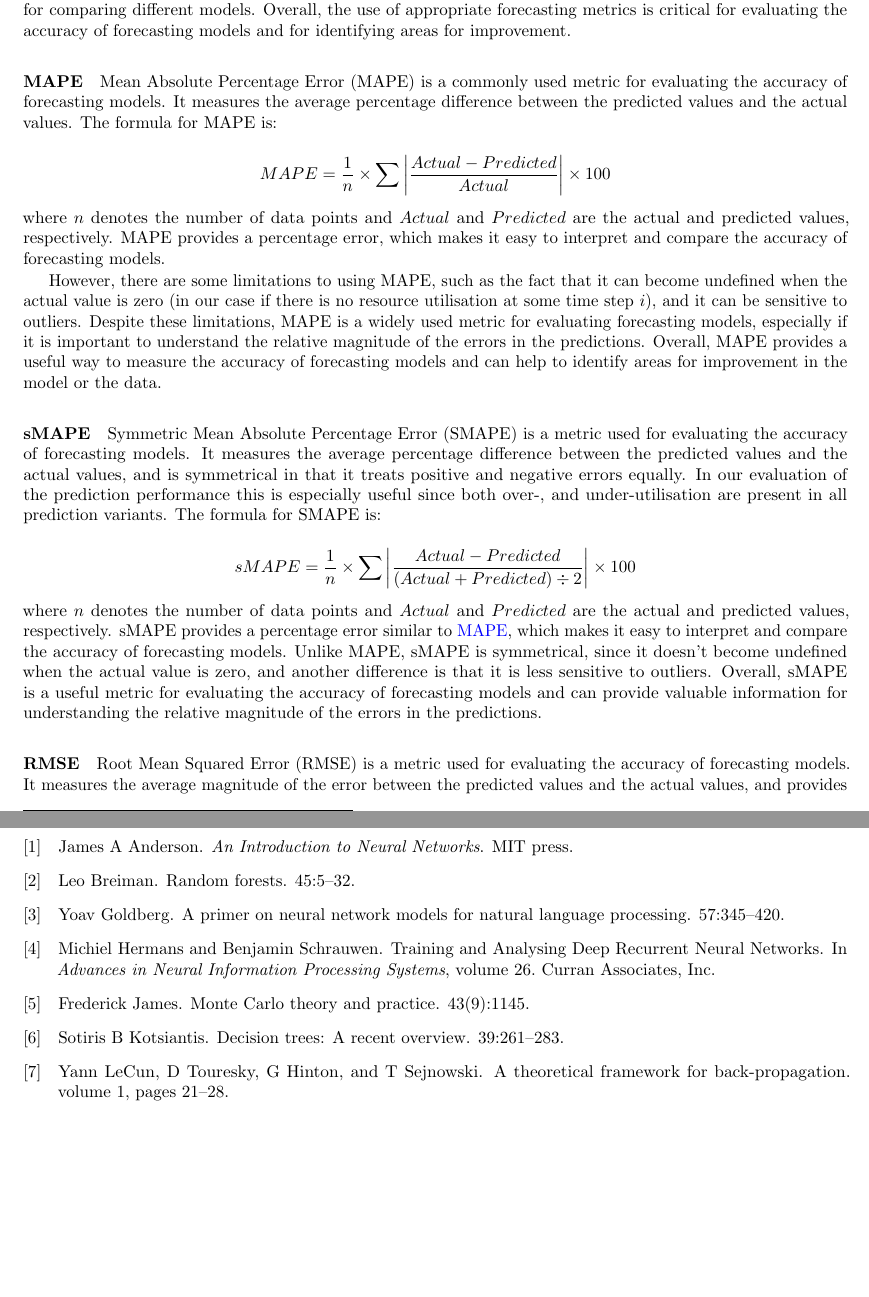
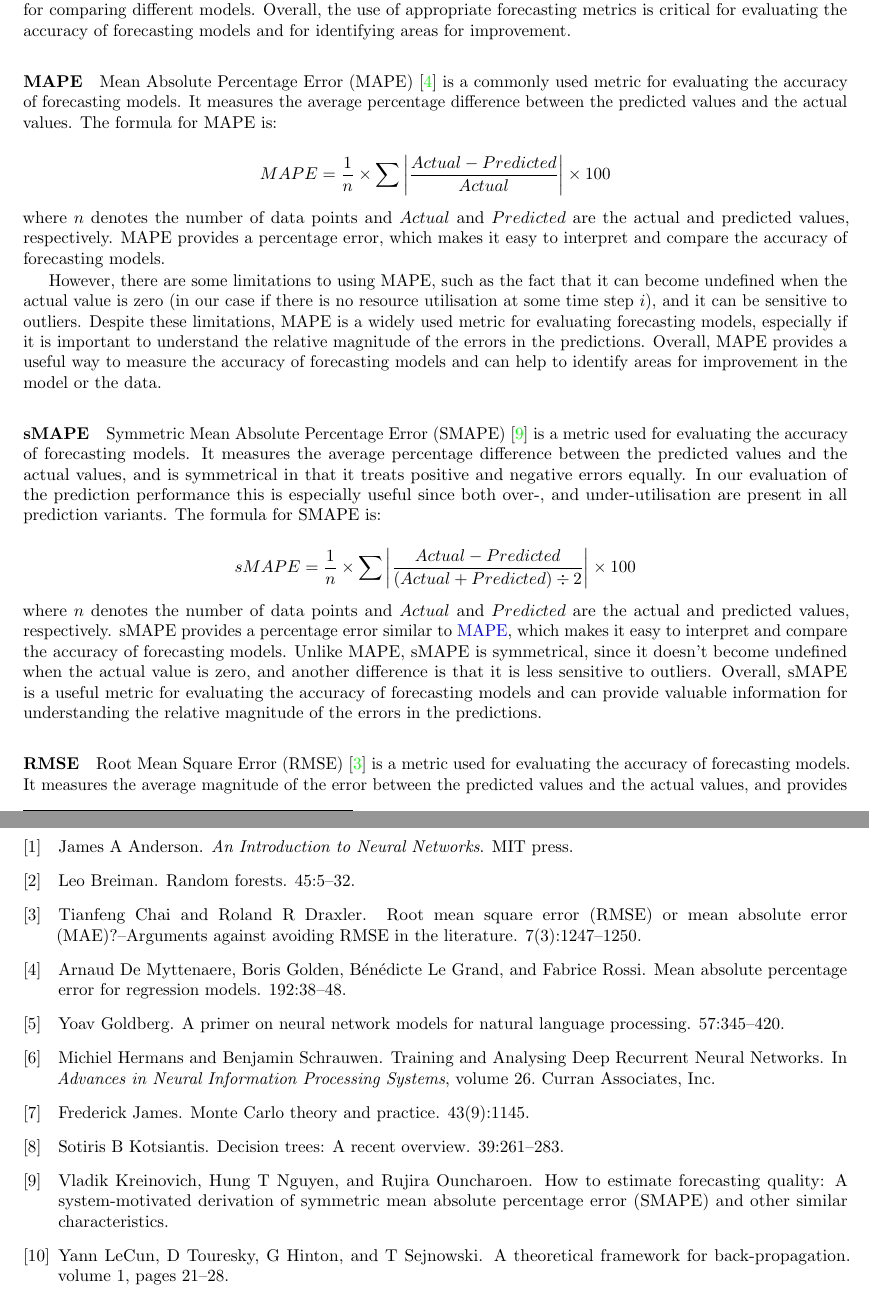
Before and after one commit to MyGodItsFull0fStars/master_thesis_datacloud, a LaTeX thesis (main.tex, which reads chapters/5_evaluation_and_results/evaluation_and_results.tex): two parts of pages 21 and 25 of 25, joined at a grey line, cut so that both start at the same text, the shorter picture padded with empty space. Compiled offline with pdfLaTeX.

Commit message:
Added citations to metrics

```diff
--- a/chapters/5_evaluation_and_results/evaluation_and_results.tex
+++ b/chapters/5_evaluation_and_results/evaluation_and_results.tex
@@ -102,7 +102,7 @@
 
     \paragraph{MAPE}
     \label{par:mape-metrics-evaluation}
-      Mean Absolute Percentage Error (MAPE) is a commonly used metric for evaluating the accuracy of forecasting models. It measures the average percentage difference between the predicted values and the actual values.
+      Mean Absolute Percentage Error (MAPE) \cite{demyttenaereMeanAbsolutePercentage2016} is a commonly used metric for evaluating the accuracy of forecasting models. It measures the average percentage difference between the predicted values and the actual values.
       The formula for MAPE is:
 
       $$MAPE = \frac{1}{n} \times \sum \left|\frac{Actual - Predicted}{Actual}\right| \times 100$$
@@ -117,7 +117,7 @@
     \paragraph{sMAPE}
     \label{par:smape-metrics-evaluation}
 
-      Symmetric Mean Absolute Percentage Error (SMAPE) is a metric used for evaluating the accuracy of forecasting models. It measures the average percentage difference between the predicted values and the actual values, and is symmetrical in that it treats positive and negative errors equally.
+      Symmetric Mean Absolute Percentage Error (SMAPE) \cite{kreinovichHowEstimateForecasting2014} is a metric used for evaluating the accuracy of forecasting models. It measures the average percentage difference between the predicted values and the actual values, and is symmetrical in that it treats positive and negative errors equally.
       In our evaluation of the prediction performance this is especially useful since both over-, and under-utilisation are present in all prediction variants.
       The formula for SMAPE is:
 
@@ -129,7 +129,7 @@
     \paragraph{RMSE}
     \label{par:rmse-metrics-evaluation}
 
-      Root Mean Squared Error (RMSE) is a metric used for evaluating the accuracy of forecasting models. It measures the average magnitude of the error between the predicted values and the actual values, and provides a useful way to compare the magnitude of the errors in different models.
+      Root Mean Square Error (RMSE) \cite{chaiRootMeanSquare2014} is a metric used for evaluating the accuracy of forecasting models. It measures the average magnitude of the error between the predicted values and the actual values, and provides a useful way to compare the magnitude of the errors in different models.
       The formula for RMSE is:
       $$RMSE = \sqrt{\frac{\sum_{i = 1}^{N}\left(Predicted_i - Actual_i\right)^2}{N}}$$
       where $n$ denotes the number of data points and $Actual$ and $Predicted$ are the actual and predicted values, respectively.
```
